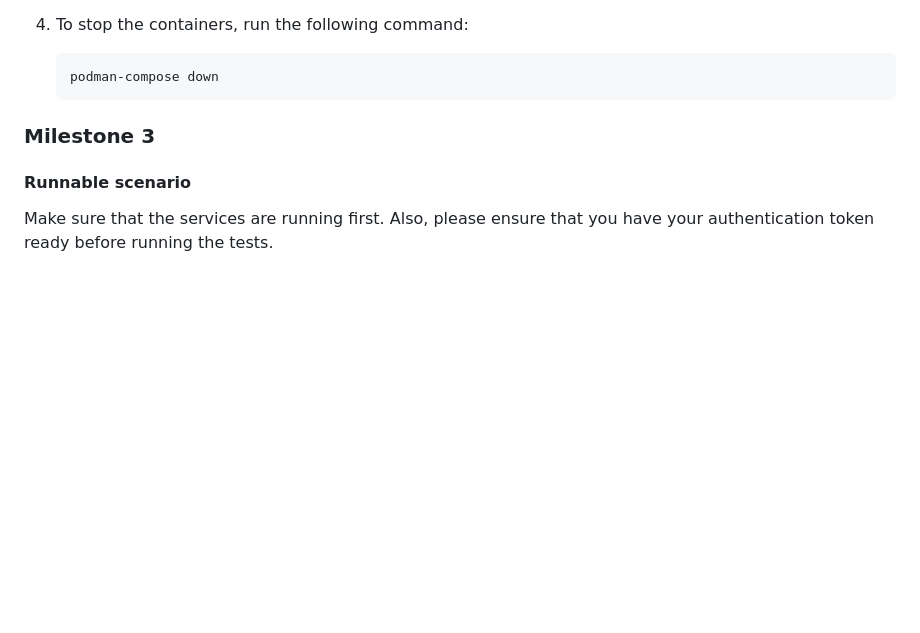
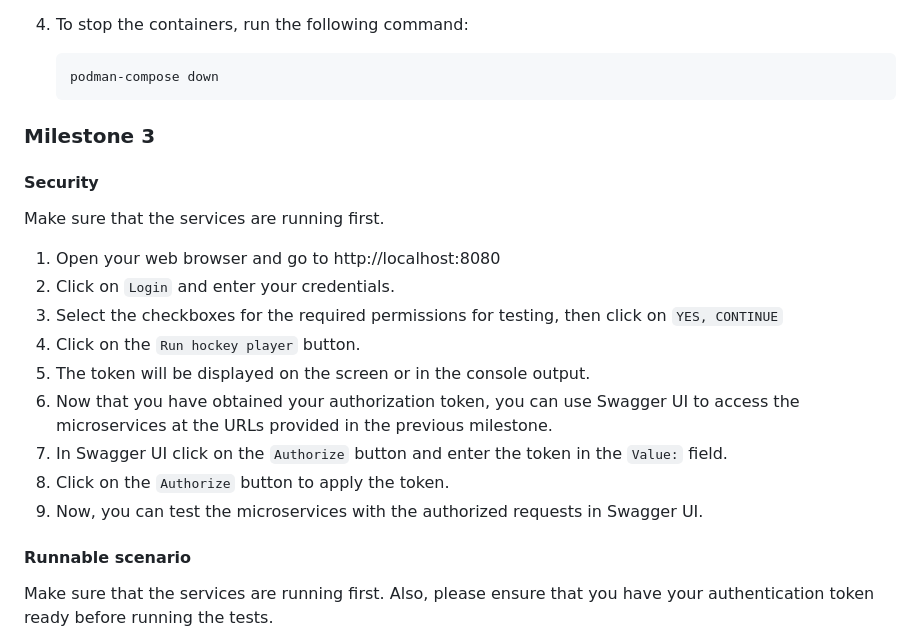
Before and after one commit to norhus/ice-hockey-manager, a Markdown page: README.md, the part around the change. Rendered like a GitHub page; blank space fills up the shorter version.

Commit message:
ADD readme for security

```diff
--- a/README.md
+++ b/README.md
@@ -58,6 +58,19 @@ web browser at the following URLs:
 
 
 ### Milestone 3
+#### **Security**
+Make sure that the services are running first.
+1. Open your web browser and go to  http://localhost:8080
+2. Click on `Login` and enter your credentials.
+3. Select the checkboxes for the required permissions for testing, then click on `YES, CONTINUE`
+4. Click on the `Run hockey player` button.
+5. The token will be displayed on the screen or in the console output.
+6. Now that you have obtained your authorization token, you can use Swagger UI to access the microservices at the URLs
+provided in the previous milestone.
+7. In Swagger UI click on the `Authorize` button and enter the token in the `Value:` field.
+8. Click on the `Authorize` button to apply the token.
+9. Now, you can test the microservices with the authorized requests in Swagger UI.
+
 #### **Runnable scenario**
 Make sure that the services are running first.
 Also, please ensure that you have your authentication token ready before running the tests.
```
